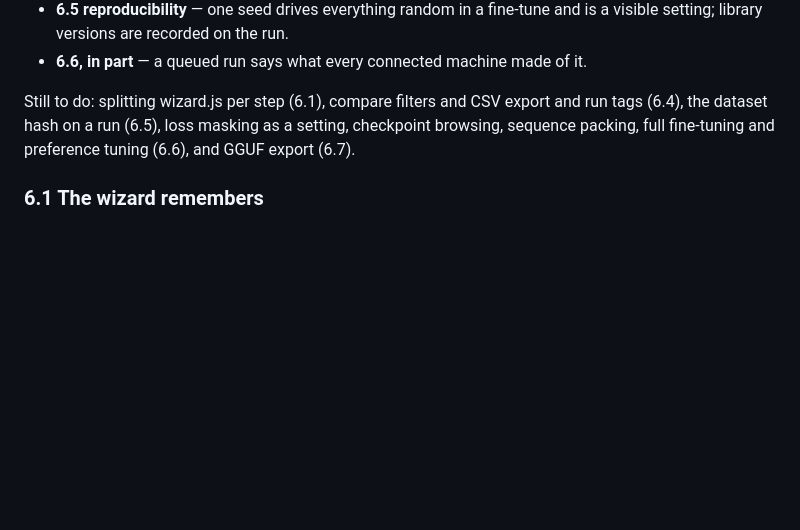
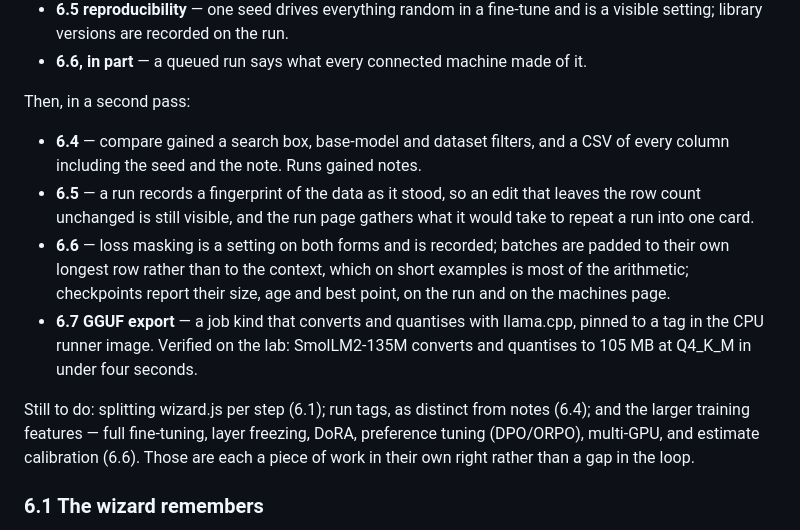
Before and after one commit to mKenfenheuer/ai-studio, a Markdown page: ROADMAP.md, the part around the change. Drawn GitHub-style; blank space fills up the shorter version.

Commit message:
Record what the second pass through Phase 3 covered
Co-Authored-By: Claude Opus 5 (1M context) <noreply@anthropic.com>

```diff
--- a/ROADMAP.md
+++ b/ROADMAP.md
@@ -409,10 +409,26 @@ move to `train`. The same view is the annotation tool for uploaded data
   and is a visible setting; library versions are recorded on the run.
 - **6.6, in part** — a queued run says what every connected machine made of it.
 
-Still to do: splitting wizard.js per step (6.1), compare filters and CSV
-export and run tags (6.4), the dataset hash on a run (6.5), loss masking as a
-setting, checkpoint browsing, sequence packing, full fine-tuning and preference
-tuning (6.6), and GGUF export (6.7).
+Then, in a second pass:
+
+- **6.4** — compare gained a search box, base-model and dataset filters, and a
+  CSV of every column including the seed and the note. Runs gained notes.
+- **6.5** — a run records a fingerprint of the data as it stood, so an edit
+  that leaves the row count unchanged is still visible, and the run page
+  gathers what it would take to repeat a run into one card.
+- **6.6** — loss masking is a setting on both forms and is recorded; batches
+  are padded to their own longest row rather than to the context, which on
+  short examples is most of the arithmetic; checkpoints report their size, age
+  and best point, on the run and on the machines page.
+- **6.7 GGUF export** — a job kind that converts and quantises with llama.cpp,
+  pinned to a tag in the CPU runner image. Verified on the lab: SmolLM2-135M
+  converts and quantises to 105 MB at Q4_K_M in under four seconds.
+
+Still to do: splitting wizard.js per step (6.1); run tags, as distinct from
+notes (6.4); and the larger training features — full fine-tuning, layer
+freezing, DoRA, preference tuning (DPO/ORPO), multi-GPU, and estimate
+calibration (6.6). Those are each a piece of work in their own right rather
+than a gap in the loop.
 
 
 ### 6.1 The wizard remembers
```
